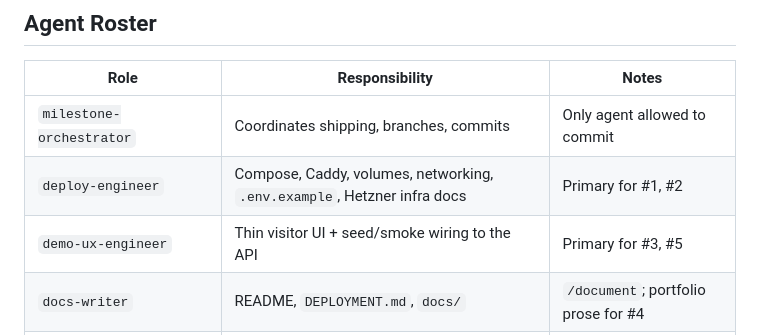
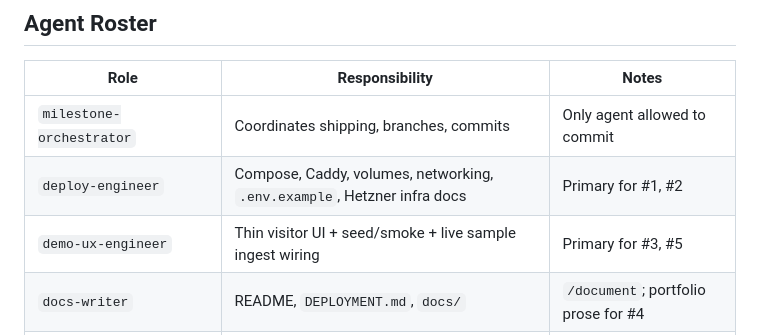
Before and after one commit to RoxanaTapia/receipt-intelligence-demo, a Markdown page: AGENTS.md, the part around the change. GitHub-like rendering.

```diff
--- a/AGENTS.md
+++ b/AGENTS.md
@@ -51,7 +51,7 @@ Agents use generic language; this table maps terms to **this repo**. Paths appea
 |------|----------------|-------|
 | `milestone-orchestrator` | Coordinates shipping, branches, commits | Only agent allowed to commit |
 | `deploy-engineer` | Compose, Caddy, volumes, networking, `.env.example`, Hetzner infra docs | Primary for #1, #2 |
-| `demo-ux-engineer` | Thin visitor UI + seed/smoke wiring to the API | Primary for #3, #5 |
+| `demo-ux-engineer` | Thin visitor UI + seed/smoke + live sample ingest wiring | Primary for #3, #5 |
 | `docs-writer` | README, `DEPLOYMENT.md`, `docs/` | `/document`; portfolio prose for #4 |
 | `verifier` | Quality checks and acceptance criteria before PR | `/verify` |
 | `software-engineering-professor` | Teaches issues; portable deploy/demo mental models | `/lecture-on-issue`; does not ship |
```
Also changed, not shown: DEPLOYMENT.md (+4 -2 lines), README.md (+7 -4 lines).
